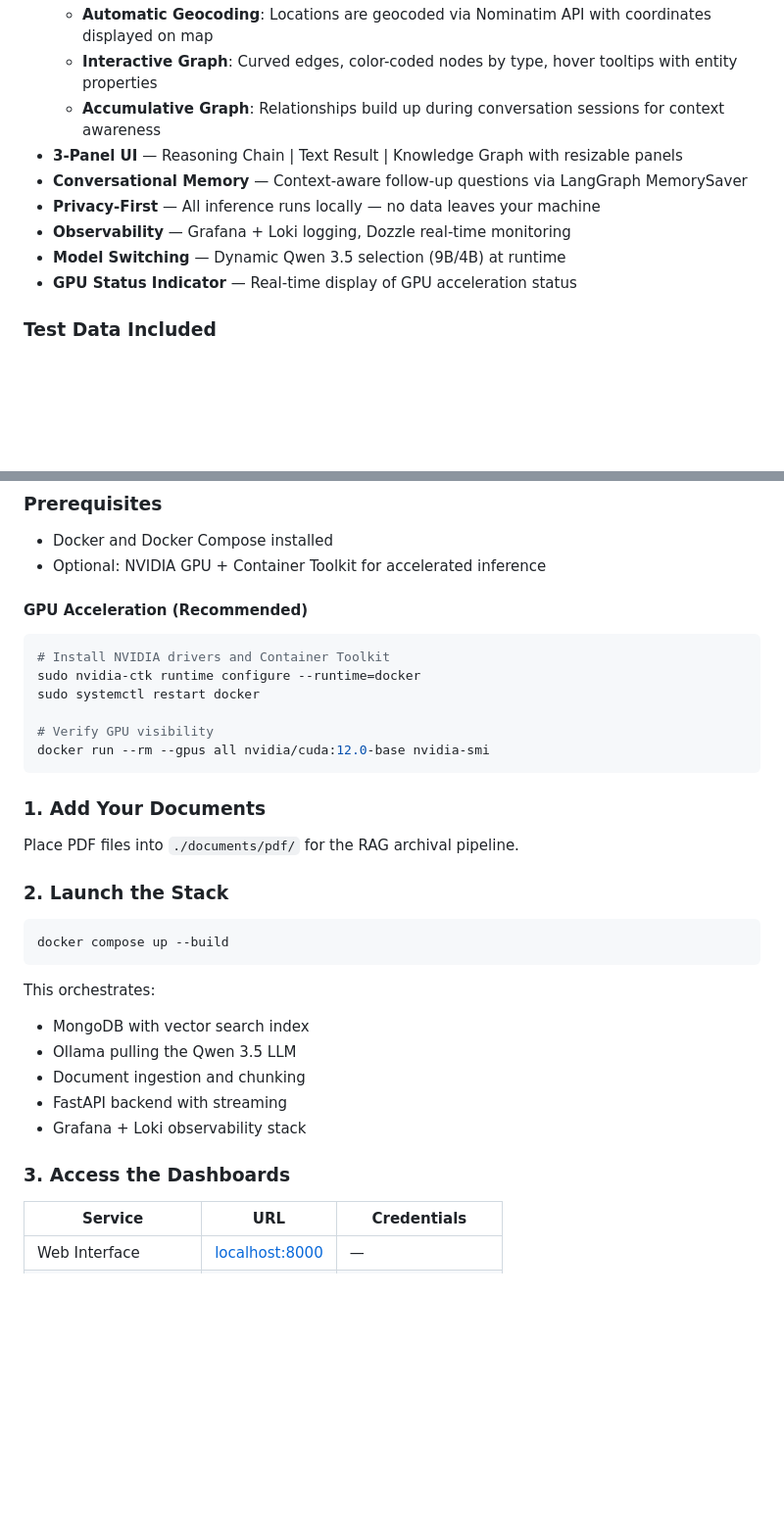
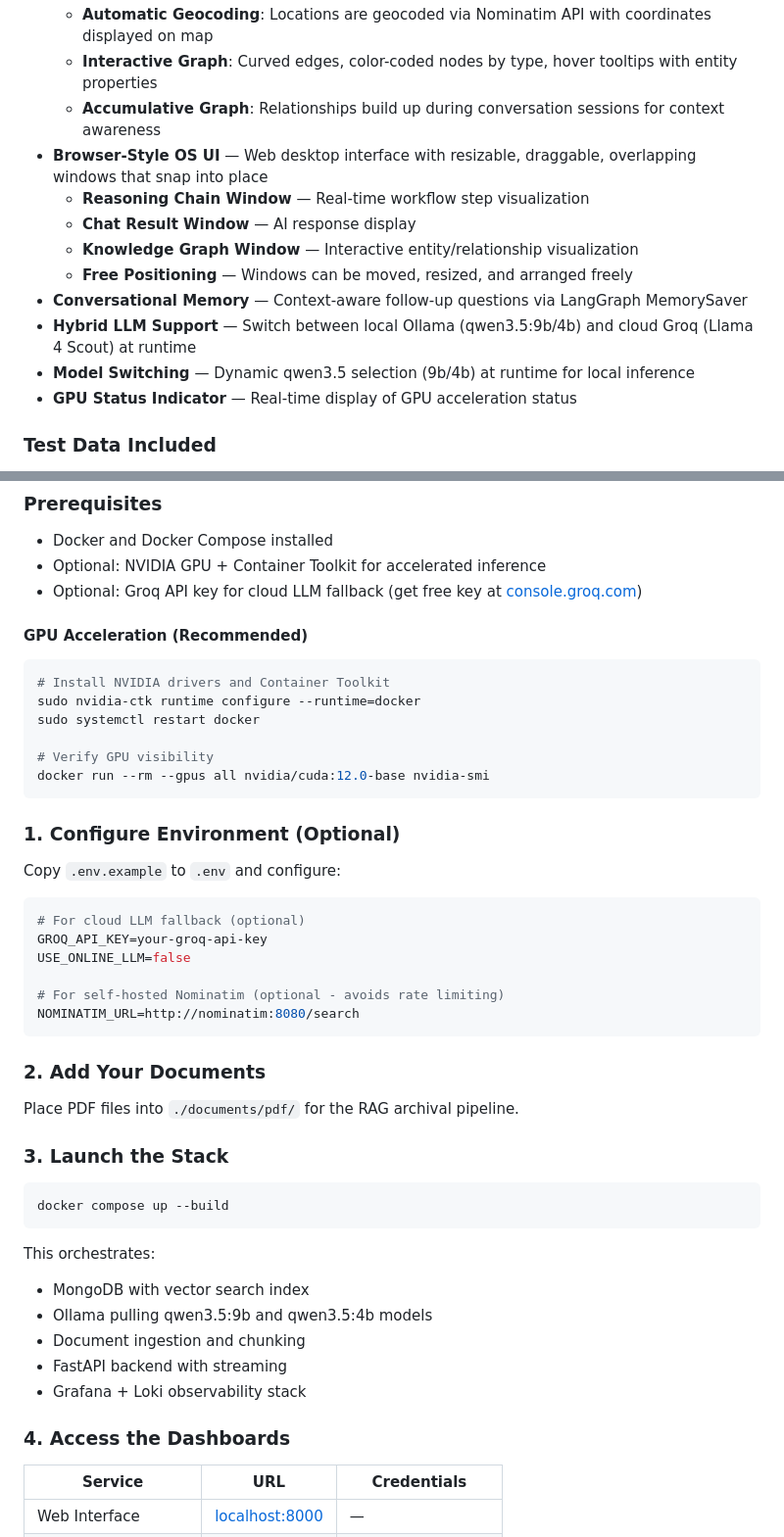
Before and after one commit to fbaierl/geo-vision-lab, a Markdown page: README.md, 2 parts joined by grey strips. Shown at 98% size. GitHub-like rendering; blank space fills up the shorter version.

````diff
--- a/README.md
+++ b/README.md
@@ -27,11 +31,14 @@ GeoVision Lab is a local-first RAG (Retrieval-Augmented Generation) platform for
   - **Automatic Geocoding**: Locations are geocoded via Nominatim API with coordinates displayed on map
   - **Interactive Graph**: Curved edges, color-coded nodes by type, hover tooltips with entity properties
   - **Accumulative Graph**: Relationships build up during conversation sessions for context awareness
-- **3-Panel UI** — Reasoning Chain | Text Result | Knowledge Graph with resizable panels
+- **Browser-Style OS UI** — Web desktop interface with resizable, draggable, overlapping windows that snap into place
+  - **Reasoning Chain Window** — Real-time workflow step visualization
+  - **Chat Result Window** — AI response display
+  - **Knowledge Graph Window** — Interactive entity/relationship visualization
+  - **Free Positioning** — Windows can be moved, resized, and arranged freely
 - **Conversational Memory** — Context-aware follow-up questions via LangGraph MemorySaver
-- **Privacy-First** — All inference runs locally — no data leaves your machine
-- **Observability** — Grafana + Loki logging, Dozzle real-time monitoring
-- **Model Switching** — Dynamic Qwen 3.5 selection (9B/4B) at runtime
+- **Hybrid LLM Support** — Switch between local Ollama (qwen3.5:9b/4b) and cloud Groq (Llama 4 Scout) at runtime
+- **Model Switching** — Dynamic qwen3.5 selection (9b/4b) at runtime for local inference
 - **GPU Status Indicator** — Real-time display of GPU acceleration status
 
 ### Test Data Included
@@ -214,6 +221,7 @@ For ontology system details, see [Ontology System](docs/ontology.md).
 
 - Docker and Docker Compose installed
 - Optional: NVIDIA GPU + Container Toolkit for accelerated inference
+- Optional: Groq API key for cloud LLM fallback (get free key at [console.groq.com](https://console.groq.com))
 
 #### GPU Acceleration (Recommended)
 
@@ -226,11 +234,24 @@ sudo systemctl restart docker
 docker run --rm --gpus all nvidia/cuda:12.0-base nvidia-smi
 ```
 
-### 1. Add Your Documents
+### 1. Configure Environment (Optional)
+
+Copy `.env.example` to `.env` and configure:
+
+```bash
+# For cloud LLM fallback (optional)
+GROQ_API_KEY=your-groq-api-key
+USE_ONLINE_LLM=false
+
+# For self-hosted Nominatim (optional - avoids rate limiting)
+NOMINATIM_URL=http://nominatim:8080/search
+```
+
+### 2. Add Your Documents
 
 Place PDF files into `./documents/pdf/` for the RAG archival pipeline.
 
-### 2. Launch the Stack
+### 3. Launch the Stack
 
 ```bash
 docker compose up --build
@@ -238,12 +259,12 @@ docker compose up --build
 
 This orchestrates:
 - MongoDB with vector search index
-- Ollama pulling the Qwen 3.5 LLM
+- Ollama pulling qwen3.5:9b and qwen3.5:4b models
 - Document ingestion and chunking
 - FastAPI backend with streaming
 - Grafana + Loki observability stack
 
-### 3. Access the Dashboards
+### 4. Access the Dashboards
 
 | Service | URL | Credentials |
 |---------|-----|-------------|
````
Also changed, not shown: other parts of README.md (+46 -20 lines).
